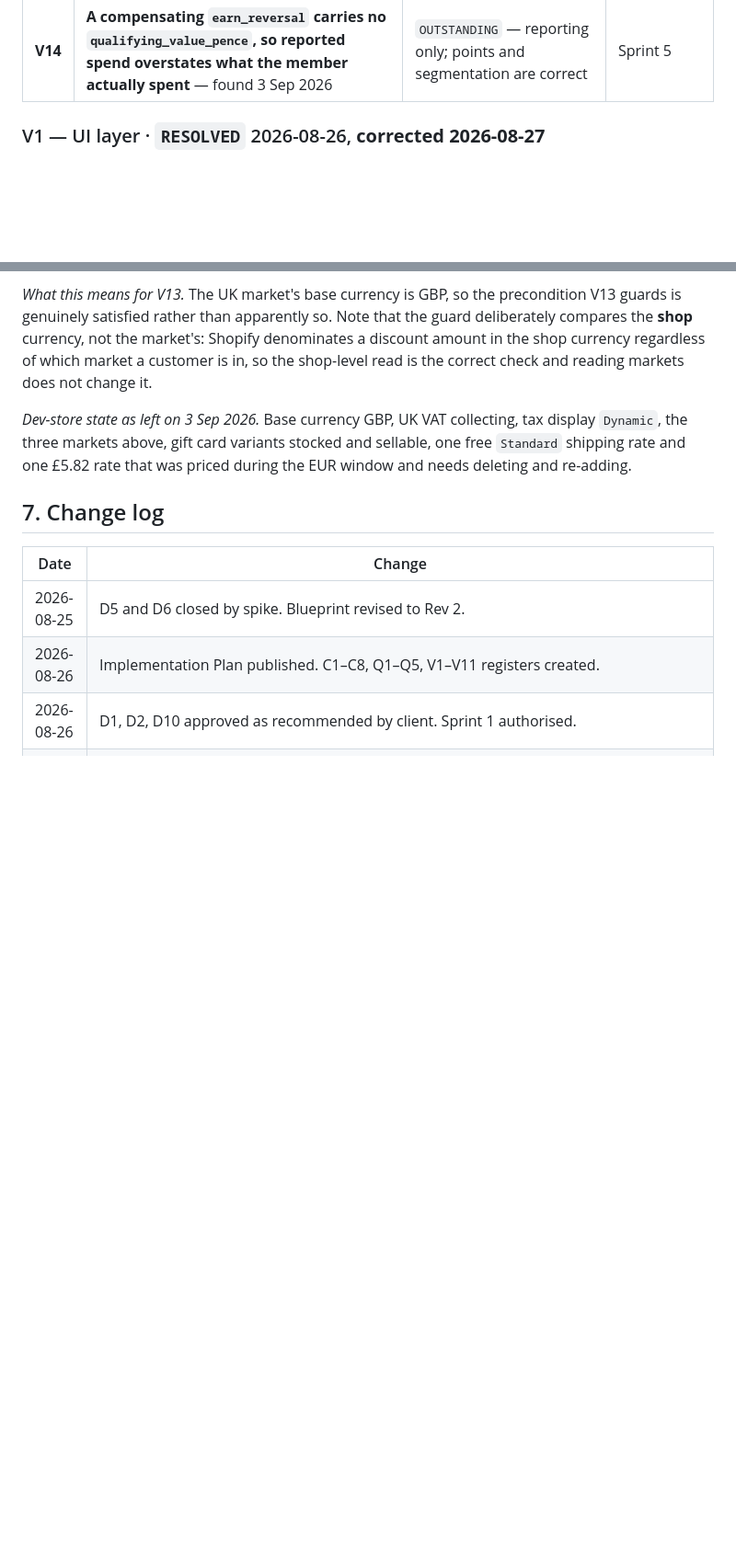
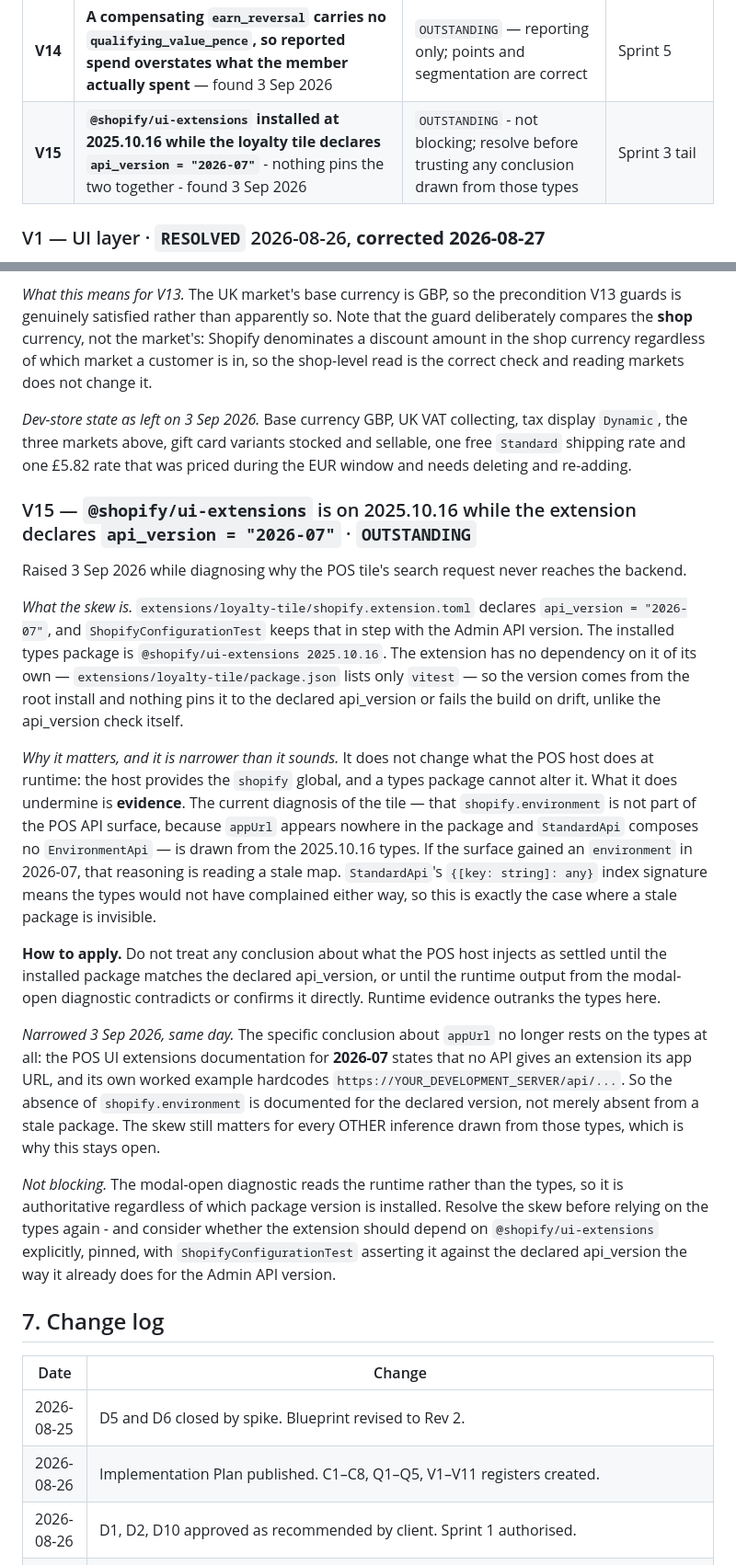
Before and after one commit to ashish23agr/osc-loyalty-app, a Markdown page: DECISIONS.md, 2 parts joined by grey strips. Shown at 92% size. Drawn GitHub-style; blank space fills up the shorter version.

Commit message:
Raise V15 for the ui-extensions version skew, and record the POS tile finding
V15 - the loyalty tile declares api_version 2026-07 while the installed
@shopify/ui-extensions is 2025.10.16. The extension has no dependency on it of
its own, so the version comes from the root install and nothing pins it to the
declared api_version or fails the build on drift, unlike the api_version check
ShopifyConfigurationTest already performs. Not blocking: a types package cannot
change what the POS host provides at runtime. What it undermines is evidence -
any conclusion about the POS API surface drawn from those types is reading a
possibly stale map, and StandardApi carries a {[key: string]: any} index
signature so the types would not have complained either way.

Narrowed the same day: the specific conclusion about appUrl no longer depends on
the types. The 2026-07 POS UI extensions documentation states that no API gives
an extension its app URL, and its worked example hardcodes the backend URL. V15
stays open for every other inference drawn from those types.

Also records the tile diagnosis itself. The request never reaches the backend and
the route is not at fault: endpoint, params and auth are all correct, and CORS is
correct too - a live preflight from extensions.shopifycdn.com returns 204 with
the right allow-origin, allow-headers and allow-methods. That leaves the app URL
as the suspect, which the temporary diagnostic in the preceding commit is there
to settle.

Co-Authored-By: Claude Opus 5 (1M context) <noreply@anthropic.com>

```diff
--- a/DECISIONS.md
+++ b/DECISIONS.md
@@ -823,6 +823,7 @@ none is silently assumed.
 | **V12** | **Earn base on a tax-INCLUSIVE shop: the order of the discount-allocation and tax subtractions** | `OUTSTANDING` — **BLOCKS GO-LIVE**; unprovable on the dev store, closed by live-store reconciliation | Before production |
 | **V13** | **Nothing checks that the shop currency and the rules currency agree** — a live defect, found 3 Sep 2026 | `OUTSTANDING` — fix before go-live; not a gate while both are GBP | Sprint 3 tail |
 | **V14** | **A compensating `earn_reversal` carries no `qualifying_value_pence`, so reported spend overstates what the member actually spent** — found 3 Sep 2026 | `OUTSTANDING` — reporting only; points and segmentation are correct | Sprint 5 |
+| **V15** | **`@shopify/ui-extensions` installed at 2025.10.16 while the loyalty tile declares `api_version = "2026-07"`** - nothing pins the two together - found 3 Sep 2026 | `OUTSTANDING` - not blocking; resolve before trusting any conclusion drawn from those types | Sprint 3 tail |
 
 ### V1 — UI layer · `RESOLVED` 2026-08-26, **corrected 2026-08-27**
 
@@ -1274,6 +1275,50 @@ tax display `Dynamic`, the three markets above, gift card variants stocked and
 sellable, one free `Standard` shipping rate and one £5.82 rate that was priced
 during the EUR window and needs deleting and re-adding.
 
+### V15 — `@shopify/ui-extensions` is on 2025.10.16 while the extension declares `api_version = "2026-07"` · `OUTSTANDING`
+
+Raised 3 Sep 2026 while diagnosing why the POS tile's search request never
+reaches the backend.
+
+*What the skew is.* `extensions/loyalty-tile/shopify.extension.toml` declares
+`api_version = "2026-07"`, and `ShopifyConfigurationTest` keeps that in step with
+the Admin API version. The installed types package is
+`@shopify/ui-extensions 2025.10.16`. The extension has no dependency on it of its
+own — `extensions/loyalty-tile/package.json` lists only `vitest` — so the version
+comes from the root install and nothing pins it to the declared api_version or
+fails the build on drift, unlike the api_version check itself.
+
+*Why it matters, and it is narrower than it sounds.* It does not change what the
+POS host does at runtime: the host provides the `shopify` global, and a types
+package cannot alter it. What it does undermine is **evidence**. The current
+diagnosis of the tile — that `shopify.environment` is not part of the POS API
+surface, because `appUrl` appears nowhere in the package and `StandardApi`
+composes no `EnvironmentApi` — is drawn from the 2025.10.16 types. If the surface
+gained an `environment` in 2026-07, that reasoning is reading a stale map.
+`StandardApi`'s `{[key: string]: any}` index signature means the types would not
+have complained either way, so this is exactly the case where a stale package is
+invisible.
+
+**How to apply.** Do not treat any conclusion about what the POS host injects as
+settled until the installed package matches the declared api_version, or until
+the runtime output from the modal-open diagnostic contradicts or confirms it
+directly. Runtime evidence outranks the types here.
+
+*Narrowed 3 Sep 2026, same day.* The specific conclusion about `appUrl` no
+longer rests on the types at all: the POS UI extensions documentation for
+**2026-07** states that no API gives an extension its app URL, and its own
+worked example hardcodes `https://YOUR_DEVELOPMENT_SERVER/api/...`. So the
+absence of `shopify.environment` is documented for the declared version, not
+merely absent from a stale package. The skew still matters for every OTHER
+inference drawn from those types, which is why this stays open.
+
+*Not blocking.* The modal-open diagnostic reads the runtime rather than the
+types, so it is authoritative regardless of which package version is installed.
+Resolve the skew before relying on the types again - and consider whether the
+extension should depend on `@shopify/ui-extensions` explicitly, pinned, with
+`ShopifyConfigurationTest` asserting it against the declared api_version the way
+it already does for the Admin API version.
+
 ## 7. Change log
 
 | Date | Change |
```
Also changed, not shown: other parts of DECISIONS.md (+1 -0 lines).
